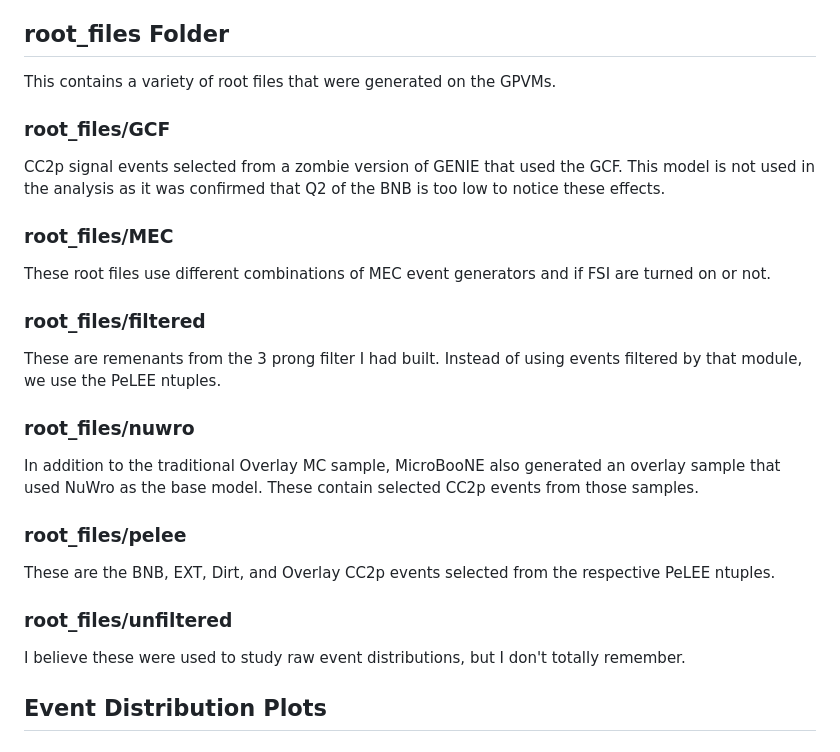
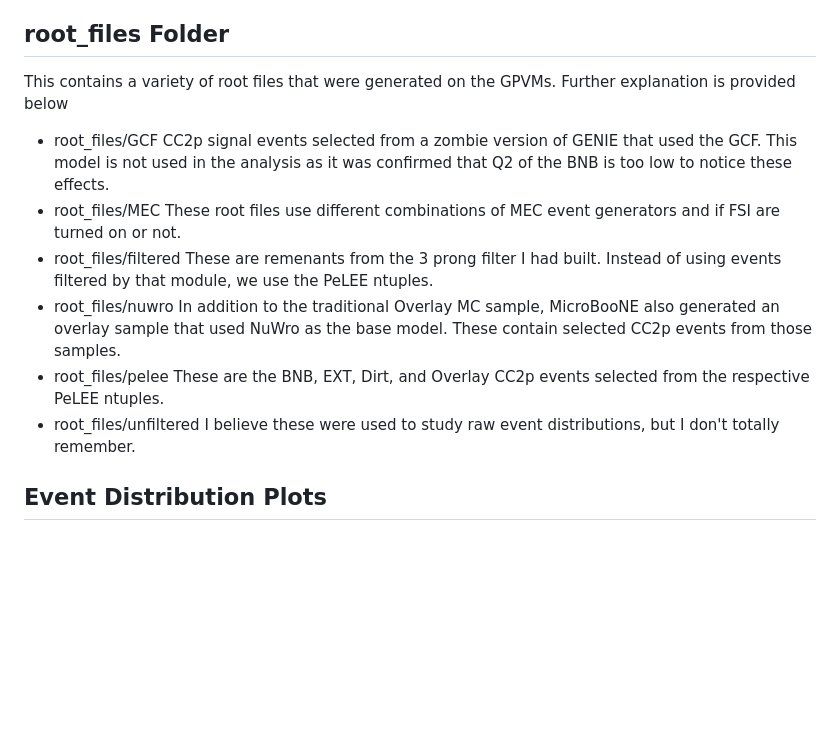
Before and after one commit to ssfehlberg/CC2p-Analysis-Code, a Markdown page: README.md, the part around the change. Drawn GitHub-style; blank space fills up the shorter version.

```diff
--- a/README.md
+++ b/README.md
@@ -2,19 +2,19 @@
 Ths repository contains a variety of code used to produce event distributions, MC distributions, and cross section distributions for the CC2p Analysis.
 
 ## root_files Folder
-This contains a variety of root files that were generated on the GPVMs.
+This contains a variety of root files that were generated on the GPVMs. Further explanation is provided below
 
-### root_files/GCF
+* root_files/GCF
 CC2p signal events selected from a zombie version of GENIE that used the GCF. This model is not used in the analysis as it was confirmed that Q2 of the BNB is too low to notice these effects.
-### root_files/MEC
+* root_files/MEC
 These root files use different combinations of MEC event generators and if FSI are turned on or not.
-### root_files/filtered
+* root_files/filtered
 These are remenants from the 3 prong filter I had built. Instead of using events filtered by that module, we use the PeLEE ntuples.
-### root_files/nuwro
+* root_files/nuwro
 In addition to the traditional Overlay MC sample, MicroBooNE also generated an overlay sample that used NuWro as the base model. These contain selected CC2p events from those samples.
-### root_files/pelee
+* root_files/pelee
 These are the BNB, EXT, Dirt, and Overlay CC2p events selected from the respective PeLEE ntuples.
-### root_files/unfiltered
+* root_files/unfiltered
 I believe these were used to study raw event distributions, but I don't totally remember.
 
 ## Event Distribution Plots
```
